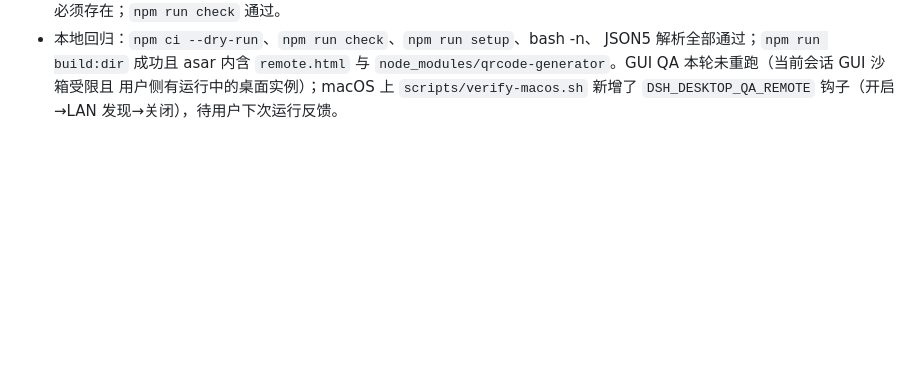
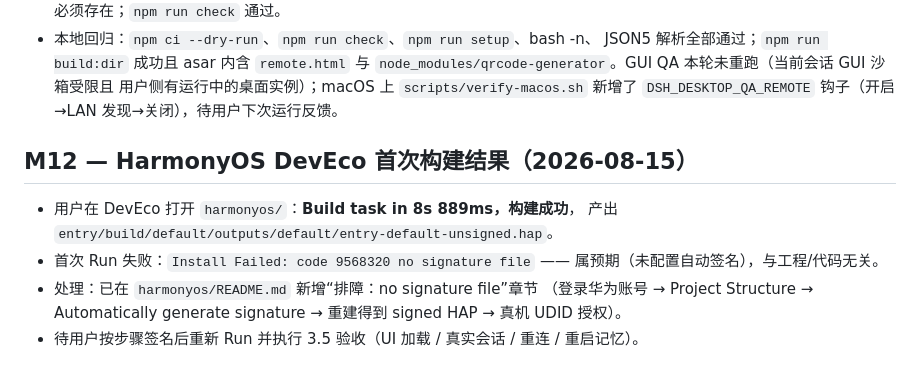
Before and after one commit to LucasleeCN/deepseek-charness-desktop, a Markdown page: EXECUTION-LOG.md, the part around the change. Rendered like a GitHub page; blank space fills up the shorter version.

```diff
--- a/EXECUTION-LOG.md
+++ b/EXECUTION-LOG.md
@@ -168,3 +168,15 @@ Code Review 三条结论均已修复：
   `node_modules/qrcode-generator`。GUI QA 本轮未重跑（当前会话 GUI 沙箱受限且
   用户侧有运行中的桌面实例）；macOS 上 `scripts/verify-macos.sh` 新增了
   `DSH_DESKTOP_QA_REMOTE` 钩子（开启→LAN 发现→关闭），待用户下次运行反馈。
+
+## M12 — HarmonyOS DevEco 首次构建结果（2026-08-15）
+
+- 用户在 DevEco 打开 `harmonyos/`：**Build task in 8s 889ms，构建成功**，
+  产出 `entry/build/default/outputs/default/entry-default-unsigned.hap`。
+- 首次 Run 失败：`Install Failed: code 9568320 no signature file` ——
+  属预期（未配置自动签名），与工程/代码无关。
+- 处理：已在 `harmonyos/README.md` 新增“排障：no signature file”章节
+  （登录华为账号 → Project Structure → Automatically generate signature →
+  重建得到 signed HAP → 真机 UDID 授权）。
+- 待用户按步骤签名后重新 Run 并执行 3.5 验收（UI 加载 / 真实会话 / 重连 /
+  重启记忆）。
```
Also changed, not shown: harmonyos/README.md (+14 -1 lines).
